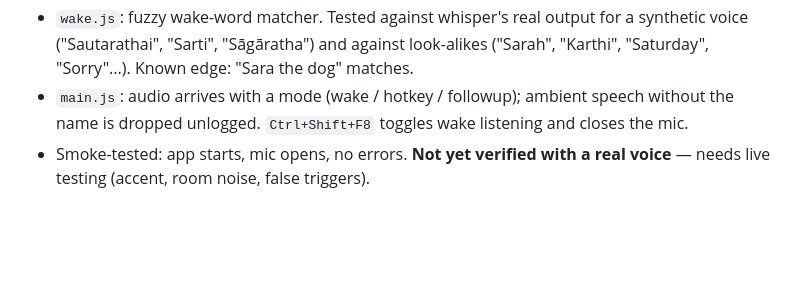
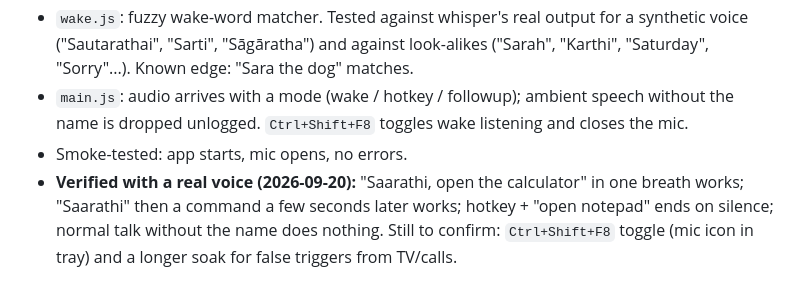
Before and after one commit to balemarthy/saarathi, a Markdown page: SESSION_LOG.md, the part around the change. Rendered like a GitHub page; blank space fills up the shorter version.

Commit message:
Log wake-phrase voice test results
Co-Authored-By: Claude Sonnet 5 <noreply@anthropic.com>

```diff
--- a/SESSION_LOG.md
+++ b/SESSION_LOG.md
@@ -157,5 +157,9 @@ local only).
 - `main.js`: audio arrives with a mode (wake / hotkey / followup); ambient
   speech without the name is dropped unlogged. `Ctrl+Shift+F8` toggles wake
   listening and closes the mic.
-- Smoke-tested: app starts, mic opens, no errors. **Not yet verified with a
-  real voice** — needs live testing (accent, room noise, false triggers).
+- Smoke-tested: app starts, mic opens, no errors.
+- **Verified with a real voice (2026-09-20):** "Saarathi, open the calculator"
+  in one breath works; "Saarathi" then a command a few seconds later works;
+  hotkey + "open notepad" ends on silence; normal talk without the name does
+  nothing. Still to confirm: `Ctrl+Shift+F8` toggle (mic icon in tray) and a
+  longer soak for false triggers from TV/calls.
```
